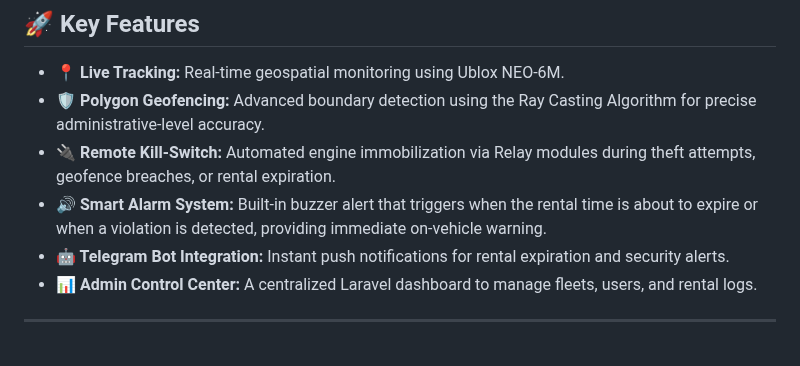
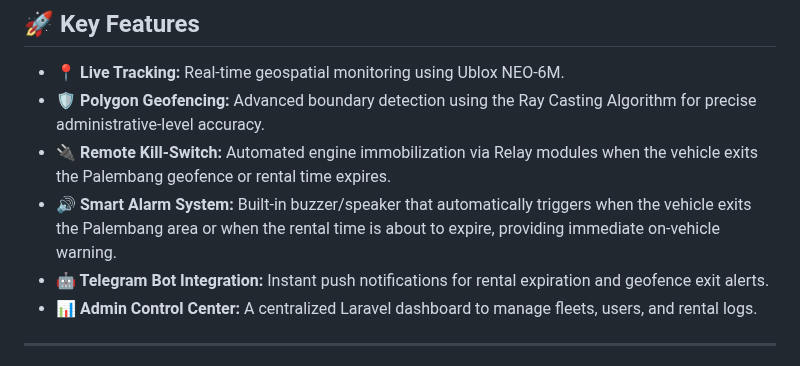
Before and after one commit to achmaddoli/Motorcycle-Rental-Monitoring-System, a Markdown page: README.md, the part around the change. Drawn GitHub-style.

```diff
--- a/README.md
+++ b/README.md
@@ -16,9 +16,9 @@ A professional-grade IoT ecosystem built to solve security vulnerabilities in th
 ## 🚀 Key Features
 - **📍 Live Tracking:** Real-time geospatial monitoring using Ublox NEO-6M.
 - **🛡️ Polygon Geofencing:** Advanced boundary detection using the Ray Casting Algorithm for precise administrative-level accuracy.
-- **🔌 Remote Kill-Switch:** Automated engine immobilization via Relay modules during theft attempts, geofence breaches, or rental expiration.
-- **🔊 Smart Alarm System:** Built-in buzzer alert that triggers when the rental time is about to expire or when a violation is detected, providing immediate on-vehicle warning.
-- **🤖 Telegram Bot Integration:** Instant push notifications for rental expiration and security alerts.
+- **🔌 Remote Kill-Switch:** Automated engine immobilization via Relay modules when the vehicle exits the Palembang geofence or rental time expires.
+- **🔊 Smart Alarm System:** Built-in buzzer/speaker that automatically triggers when the vehicle exits the Palembang area or when the rental time is about to expire, providing immediate on-vehicle warning.
+- **🤖 Telegram Bot Integration:** Instant push notifications for rental expiration and geofence exit alerts.
 - **📊 Admin Control Center:** A centralized Laravel dashboard to manage fleets, users, and rental logs.
 
 ---
```
